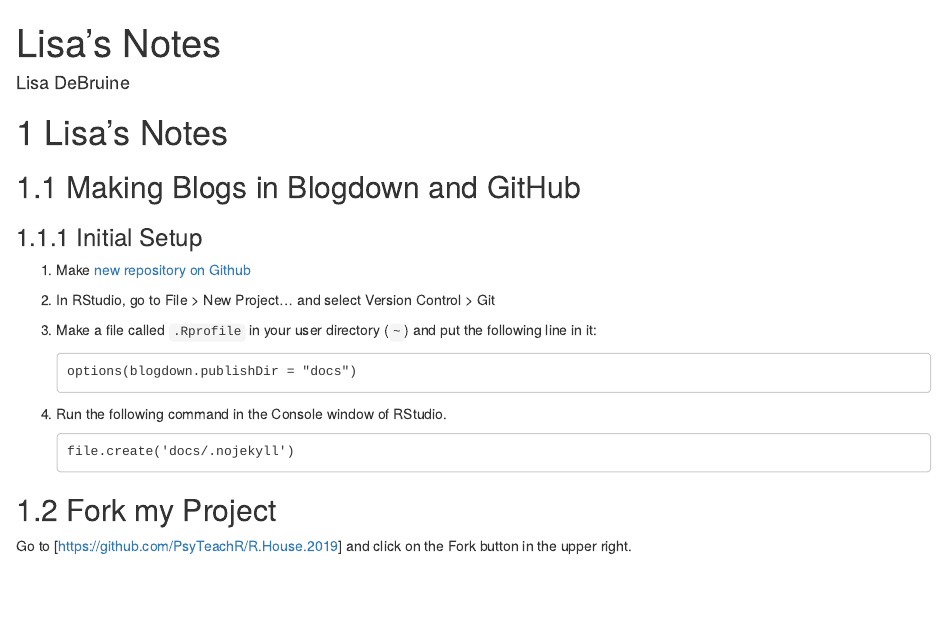
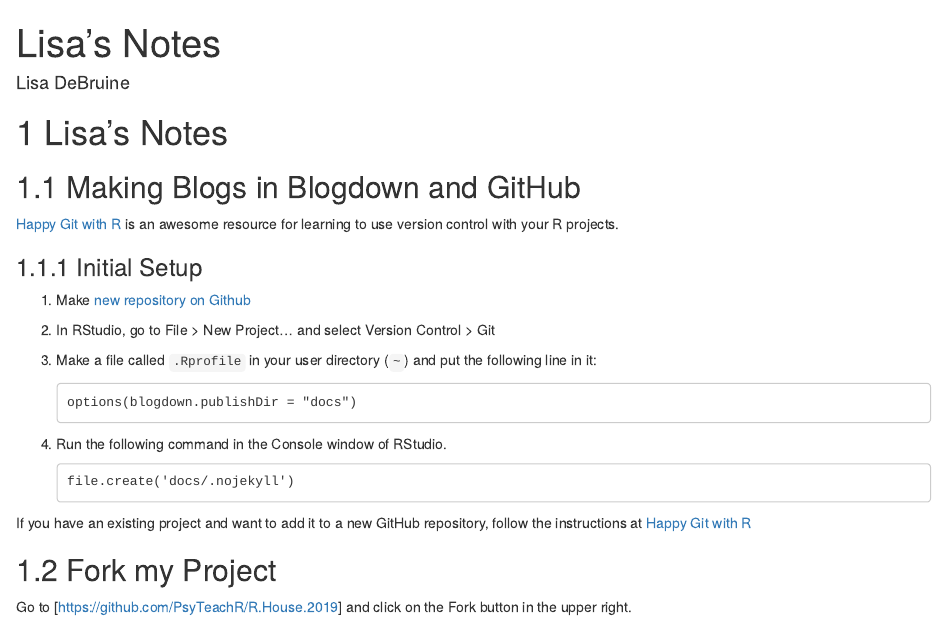
Before and after one commit to philmcaleer/R.House.2019, an R Markdown document (Lisa.Rmd): the page in a window 1100 px wide, from its top. Rendered offline with R 4.5, knitr and Pandoc, with nearby package versions; drawn as R Markdown's standard HTML page in place of the format the file asks for.

Commit message:
Links to happy Git with R

````diff
--- a/Lisa.Rmd
+++ b/Lisa.Rmd
@@ -7,6 +7,7 @@ author: 'Lisa DeBruine'
 
 ## Making Blogs in Blogdown and GitHub
 
+[Happy Git with R](https://happygitwithr.com) is an awesome resource for learning to use version control with your R projects.
 
 ### Initial Setup
 
@@ -25,6 +26,8 @@ author: 'Lisa DeBruine'
     file.create('docs/.nojekyll')
     ```
 
+If you have an existing project and want to add it to a new GitHub repository, follow the instructions at [Happy Git with R](https://happygitwithr.com/existing-github-first.html)
+
 ## Fork my Project
 
 Go to [https://github.com/PsyTeachR/R.House.2019] and click on the Fork button in the upper right.
````
Also changed, not shown: docs/search_index.json, 1 other file.
